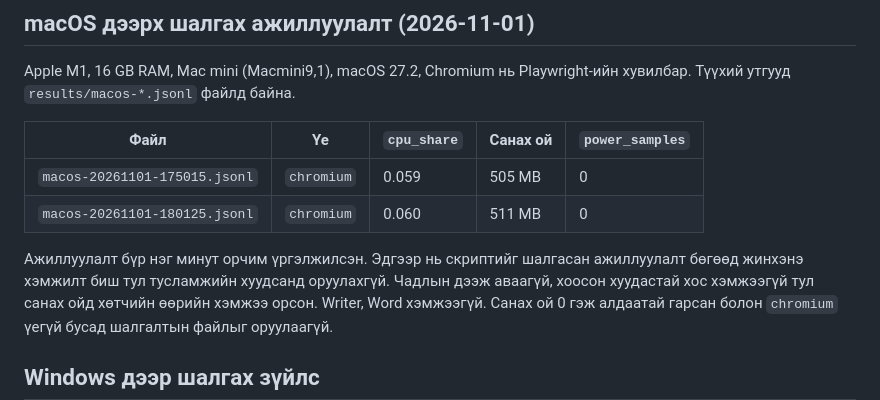
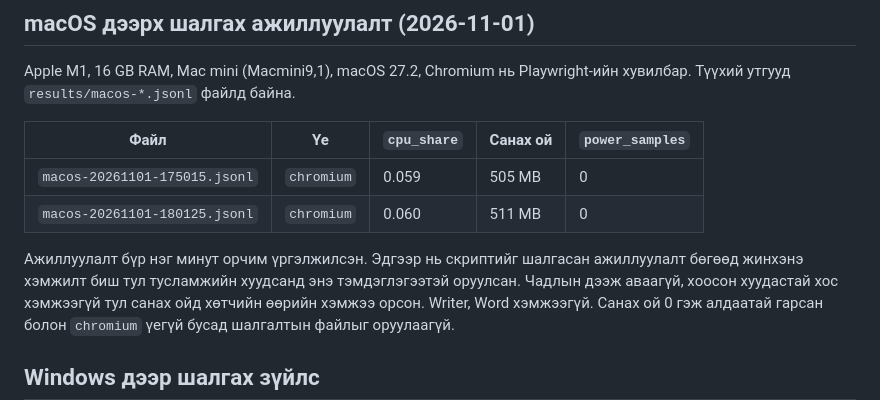
Before and after one commit to bataak/spellchecker, a Markdown page: tools/bench/README.md, the part around the change. GitHub-like rendering.

```diff
--- a/tools/bench/README.md
+++ b/tools/bench/README.md
@@ -175,7 +175,8 @@ Apple M1, 16 GB RAM, Mac mini (Macmini9,1), macOS 27.2, Chromium нь Playwright
 | `macos-20261101-180125.jsonl` | `chromium` | 0.060 | 511 MB | 0 |
 
 Ажиллуулалт бүр нэг минут орчим үргэлжилсэн. Эдгээр нь скриптийг шалгасан
-ажиллуулалт бөгөөд жинхэнэ хэмжилт биш тул тусламжийн хуудсанд оруулахгүй. Чадлын
+ажиллуулалт бөгөөд жинхэнэ хэмжилт биш тул тусламжийн хуудсанд энэ тэмдэглэгээтэй
+оруулсан. Чадлын
 дээж аваагүй, хоосон хуудастай хос хэмжээгүй тул санах ойд хөтчийн өөрийн хэмжээ
 орсон. Writer, Word хэмжээгүй. Санах ой 0 гэж алдаатай гарсан болон `chromium` үегүй
 бусад шалгалтын файлыг оруулаагүй.
```
Also changed, not shown: help/zaavar/index.md (+20 -18 lines).
